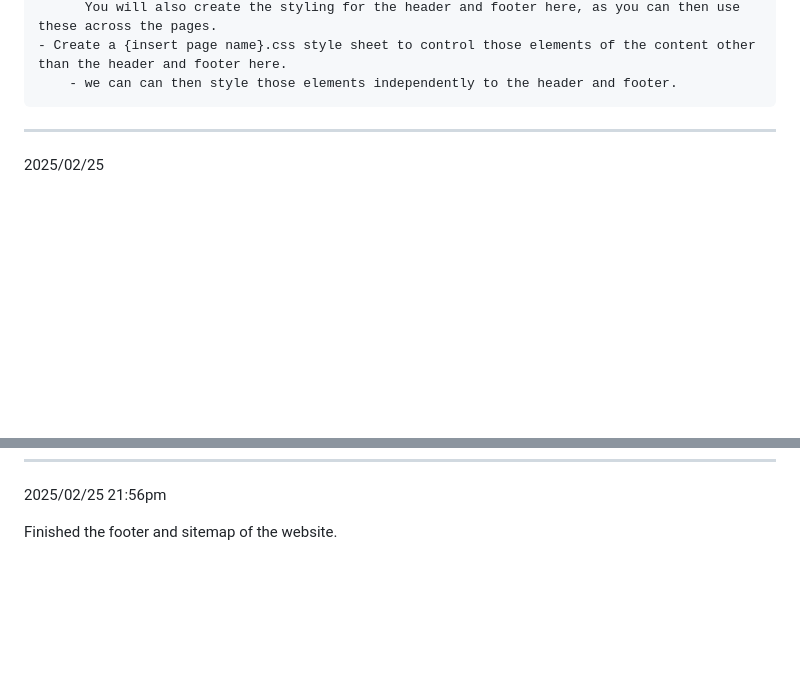
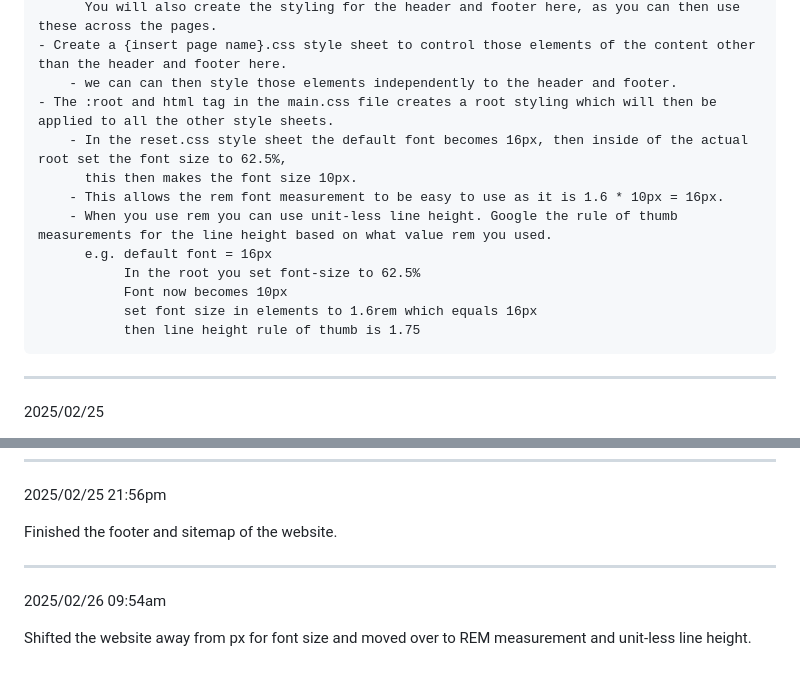
Before and after one commit to riyo222za/portfolio-web, a Markdown page: readme.md, 2 parts joined by grey strips. GitHub-like rendering; blank space fills up the shorter version.

Commit message:
Added more important notes and updated progress

```diff
--- a/readme.md
+++ b/readme.md
@@ -11,6 +11,16 @@ Important tips you can use on any website:
           You will also create the styling for the header and footer here, as you can then use these across the pages.
     - Create a {insert page name}.css style sheet to control those elements of the content other than the header and footer here.
         - we can can then style those elements independently to the header and footer.
+    - The :root and html tag in the main.css file creates a root styling which will then be applied to all the other style sheets.
+        - In the reset.css style sheet the default font becomes 16px, then inside of the actual root set the font size to 62.5%,
+          this then makes the font size 10px.
+        - This allows the rem font measurement to be easy to use as it is 1.6 * 10px = 16px.
+        - When you use rem you can use unit-less line height. Google the rule of thumb measurements for the line height based on what value rem you used.
+          e.g. default font = 16px
+               In the root you set font-size to 62.5%
+               Font now becomes 10px
+               set font size in elements to 1.6rem which equals 16px
+               then line height rule of thumb is 1.75
 
 ----------------------------------------------------
 
@@ -88,3 +98,9 @@ Only cool thing of note here was creating "skill bars"
 2025/02/25 21:56pm
 
 Finished the footer and sitemap of the website.
+
+-----------------------------------------------------------------------
+
+2025/02/26 09:54am
+
+Shifted the website away from px for font size and moved over to REM measurement and unit-less line height.
```
